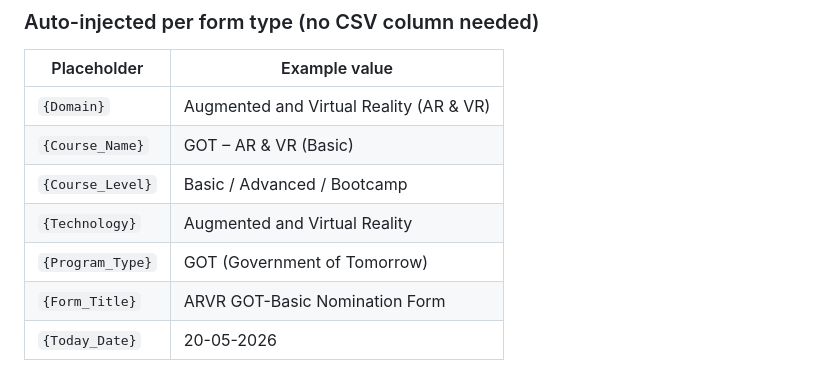
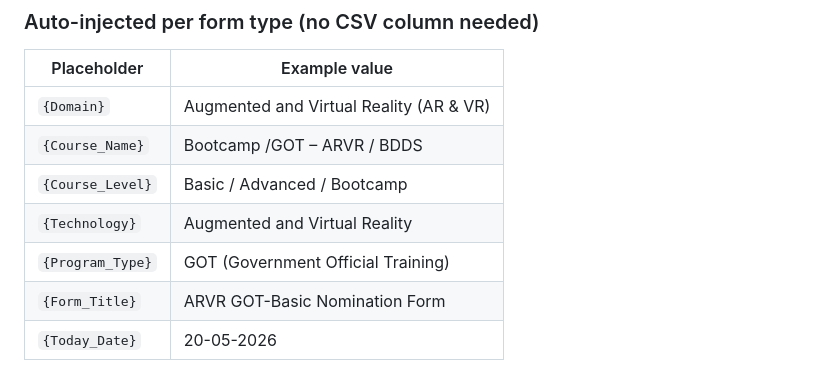
Before and after one commit to lovnishverma/NIELIT-Nomination-Form-Generator, a Markdown page: README.md, the part around the change. Drawn GitHub-style.

```diff
--- a/README.md
+++ b/README.md
@@ -27,10 +27,10 @@ Domain-specific fields (`{Domain}`, `{Course_Name}`, `{Course_Level}`, `{Program
 | Placeholder | Example value |
 |---|---|
 | `{Domain}` | Augmented and Virtual Reality (AR & VR) |
-| `{Course_Name}` | GOT – AR & VR (Basic) |
+| `{Course_Name}` | Bootcamp /GOT – ARVR / BDDS |
 | `{Course_Level}` | Basic / Advanced / Bootcamp |
 | `{Technology}` | Augmented and Virtual Reality |
-| `{Program_Type}` | GOT (Government of Tomorrow) |
+| `{Program_Type}` | GOT (Government Official Training) |
 | `{Form_Title}` | ARVR GOT-Basic Nomination Form |
 | `{Today_Date}` | 20-05-2026 |
 
```
